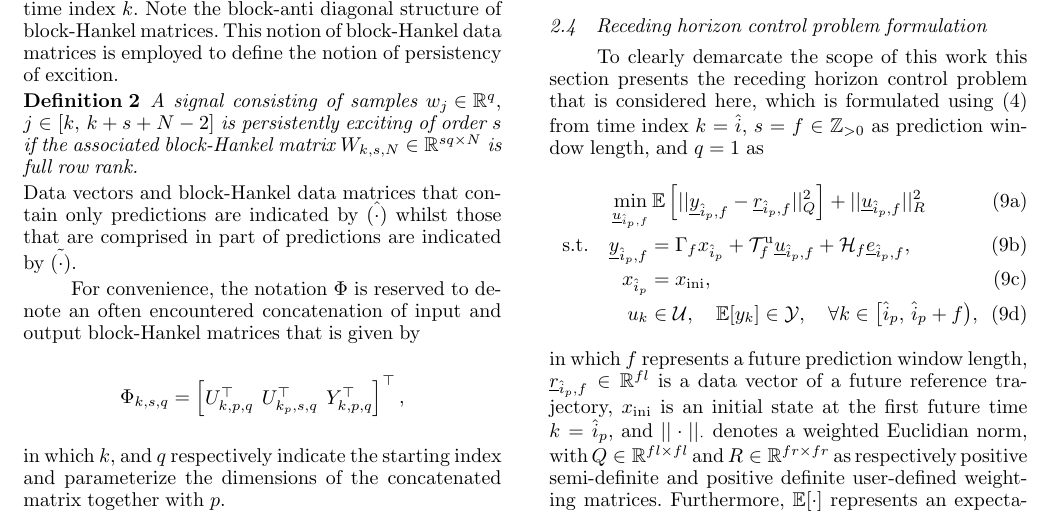
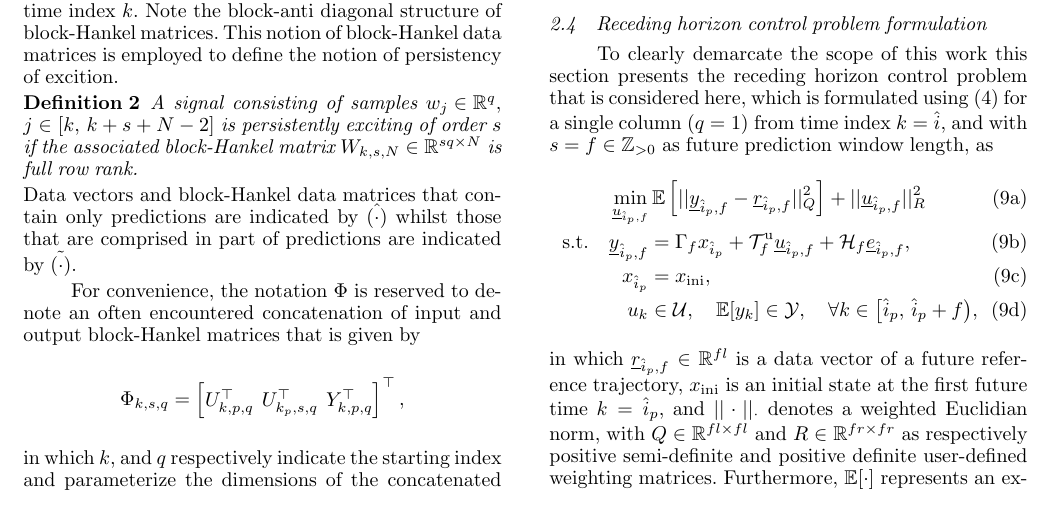
Before and after one commit to TUDelft-DataDrivenControl/Automatica2024_CL-DeePC, a LaTeX document (autosam.tex, which reads sections/2_prelim.tex): part of page 3 of 8, cut so that both start at the same text. Compiled offline with pdfLaTeX.

Commit message:
Update on Overleaf.

```diff
--- a/sections/2_prelim.tex
+++ b/sections/2_prelim.tex
@@ -132,7 +132,7 @@ in which, for convenience, we define, two reoccurring so called `dynamic matrice
 % Although a more generic representation was kept above for later analysis, for \ac{CL-DeePC}, $s=1$. This reduces the complexity of the above equations since ${\widetilde{L}_1=L_1=\big[ C\tKp{u} \; D \; C\tKp{y} \big]}$ and $\widetilde{\mathcal{H}}_1=\mathcal{H}_1=I_l$.
 %
 \subsection{Receding horizon control problem formulation}
-To clearly demarcate the scope of this work this section presents the receding horizon control problem that is considered here, which is formulated using \eqref{eq:Yf1} from time index $k=\hat{i}$, $s=f\in\mathbb{Z}_{>0}$ as prediction window length, and $q=1$ as
+To clearly demarcate the scope of this work this section presents the receding horizon control problem that is considered here, which is formulated using \eqref{eq:Yf1} for a single column ($q=1$) from time index $k=\hat{i}$, and with $s=f\in\mathbb{Z}_{>0}$ as future prediction window length, as
 \begin{subequations}
 \begin{alignat}{2}
     &\min_{\datavec{u}{\hat{i}_p,f}} \mathbb{E}\left[||\datavec{y}{\hat{i}_p,f}-\datavec{r}{\hat{i}_p,f}||_Q^2\right] + ||\datavec{u}{\hat{i}_p,f}||_R^2 \span\span\\
@@ -150,7 +150,7 @@ To clearly demarcate the scope of this work this section presents the receding h
 % \end{alignat}
 % \end{subequations}
 % in which $\hat{i}_p$ is the first future time index, at which time there is an initial state $x_\mathrm{ini}$, $f\in\mathbb{Z}_{>0}$ is a future prediction window length, and $r_k\in\mathbb{R}^l$ is a sample of an output reference trajectory. In addition, $||\cdot||_\cdot$ denotes a weighted 2-norm, with $Q\in\mathbb{R}^{l\times l}$ and $R\in\mathbb{R}^{r\times r}$ as respectively positive semi-definite and positive definite user-defined weighting matrices. Furthermore, $\mathbb{E}[\cdot]$ represents an expectation with respect to the future innovation signal that is conditioned on the future input sequence and the initial state.
-in which $f$ represents a future prediction window length, $\datavec{r}{\hat{i}_p,f}\in\mathbb{R}^{fl}$ is a data vector of a future reference trajectory, $x_\mathrm{ini}$ is an initial state at the first future time $k=\hat{i}_p$, and $||\cdot||_\cdot$ denotes a weighted Euclidian norm, with $Q\in\mathbb{R}^{fl\times fl}$ and $R\in\mathbb{R}^{fr\times fr}$ as respectively positive semi-definite and positive definite user-defined weighting matrices. Furthermore, $\mathbb{E}[\cdot]$ represents an expectation w.r.t. the future innovation signal $\datavec{e}{\hat{i}_p,f}$ that is conditioned on the future input sequence $\datavec{u}{\hat{i}_p,f}$ and the initial state $x_{\hat{i}_p}$, and $\mathcal{U}$ and $\mathcal{Y}$ respectively represent sets of allowable inputs and outputs.
+in which $\datavec{r}{\hat{i}_p,f}\in\mathbb{R}^{fl}$ is a data vector of a future reference trajectory, $x_\mathrm{ini}$ is an initial state at the first future time $k=\hat{i}_p$, and $||\cdot||_\cdot$ denotes a weighted Euclidian norm, with $Q\in\mathbb{R}^{fl\times fl}$ and $R\in\mathbb{R}^{fr\times fr}$ as respectively positive semi-definite and positive definite user-defined weighting matrices. Furthermore, $\mathbb{E}[\cdot]$ represents an expectation w.r.t. the future innovation signal $\datavec{e}{\hat{i}_p,f}$ that is conditioned on the future input sequence $\datavec{u}{\hat{i}_p,f}$ and the initial state $x_{\hat{i}_p}$, and $\mathcal{U}$ and $\mathcal{Y}$ respectively represent sets of allowable inputs and outputs.
 
 Without knowledge of the system matrices $\{A,B,C,D,K\}$ and the initial state $x_\mathrm{ini}$, but given sufficiently informative past input-output data from the intervals $k\in[i,\,i+\bar{N})$ and $k\in[\hat{i},\,\hat{i}_p)$ that may have been collected in closed-loop, the principal goal is to find an unbiased behavioural output predictor to replace the unknown relations \eqref{eq:SS_iter} and \eqref{eq:x_ini}.
 
```
